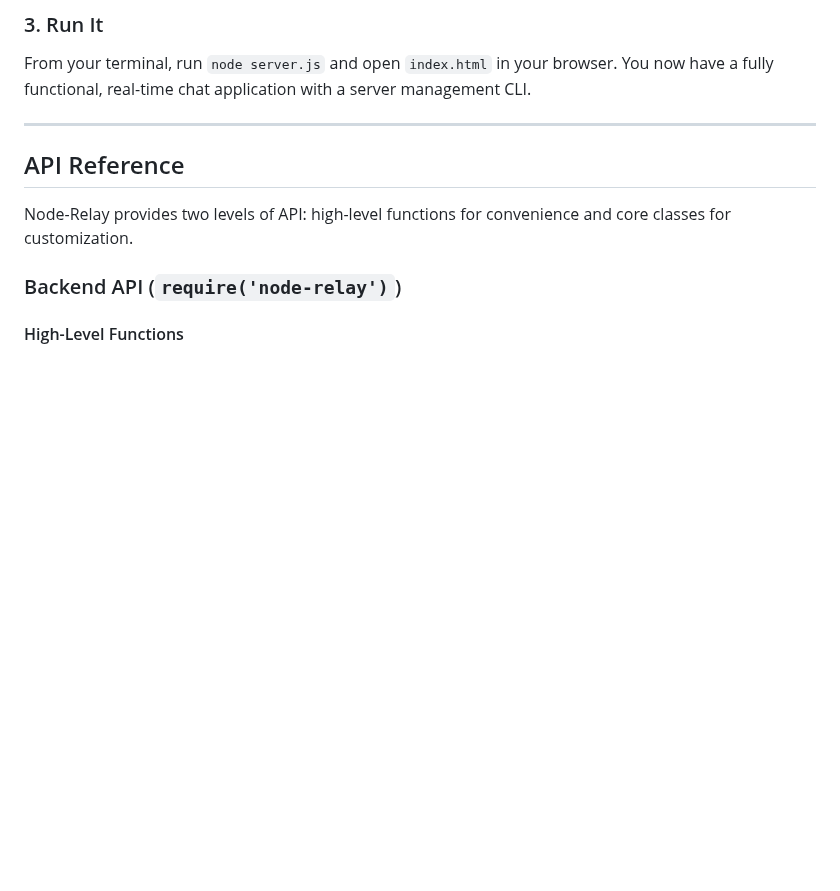
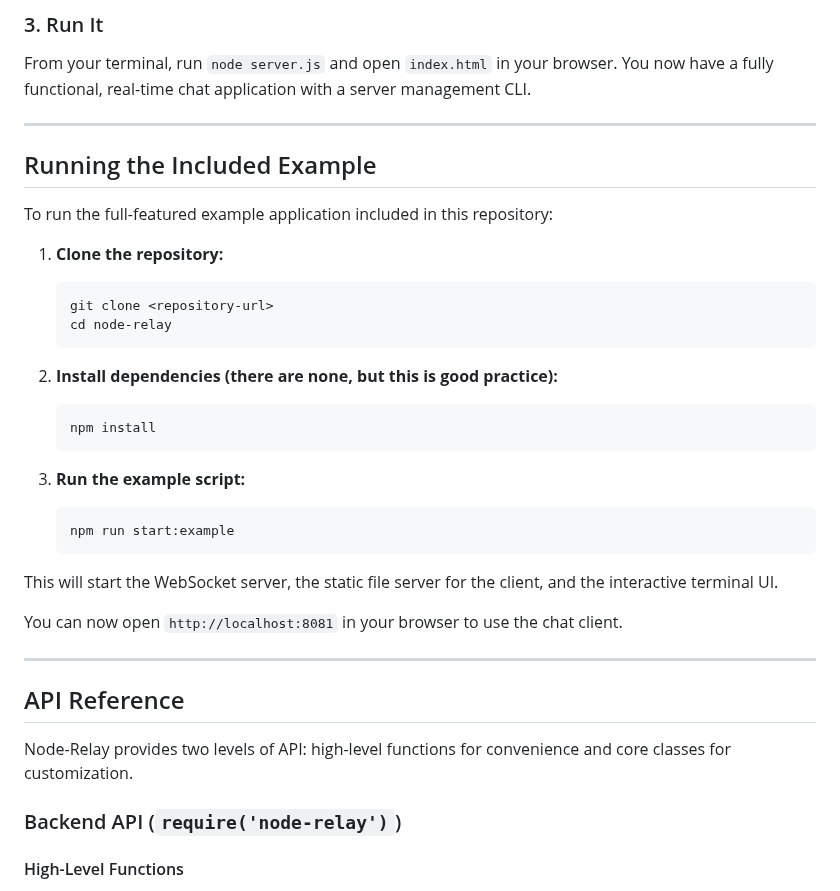
Before and after one commit to Arptime2/Server-Backend, a Markdown page: README.md, the part around the change. Rendered like a GitHub page; blank space fills up the shorter version.

Commit message:
Example decumentation

````diff
--- a/README.md
+++ b/README.md
@@ -65,6 +65,32 @@ runChatClient({
 ### 3. Run It
 
 From your terminal, run `node server.js` and open `index.html` in your browser. You now have a fully functional, real-time chat application with a server management CLI.
+
+---
+
+## Running the Included Example
+
+To run the full-featured example application included in this repository:
+
+1.  **Clone the repository:**
+    ```bash
+    git clone <repository-url>
+    cd node-relay
+    ```
+
+2.  **Install dependencies (there are none, but this is good practice):**
+    ```bash
+    npm install
+    ```
+
+3.  **Run the example script:**
+    ```bash
+    npm run start:example
+    ```
+
+This will start the WebSocket server, the static file server for the client, and the interactive terminal UI.
+
+You can now open `http://localhost:8081` in your browser to use the chat client.
 
 ---
 
````
